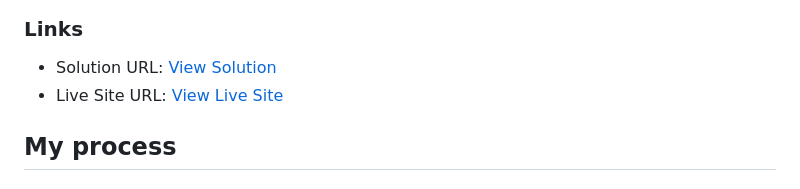
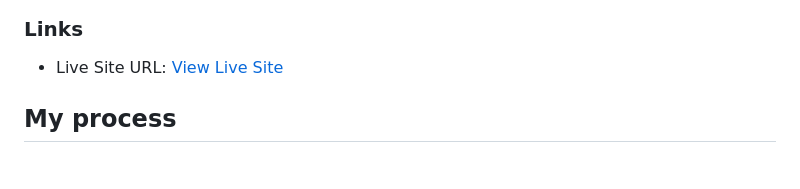
Before and after one commit to MChandanSwarit/newsletter-frontend-mentor, a Markdown page: README.md, the part around the change. GitHub-like rendering.

Commit message:
update README links

```diff
--- a/README.md
+++ b/README.md
@@ -35,7 +35,6 @@ Users should be able to:
 
 ### Links
 
-- Solution URL: [View Solution](https://your-solution-url.com)
 - Live Site URL: [View Live Site](https://newsletter-frontend-mentor-five.vercel.app/)
 
 ## My process
```
